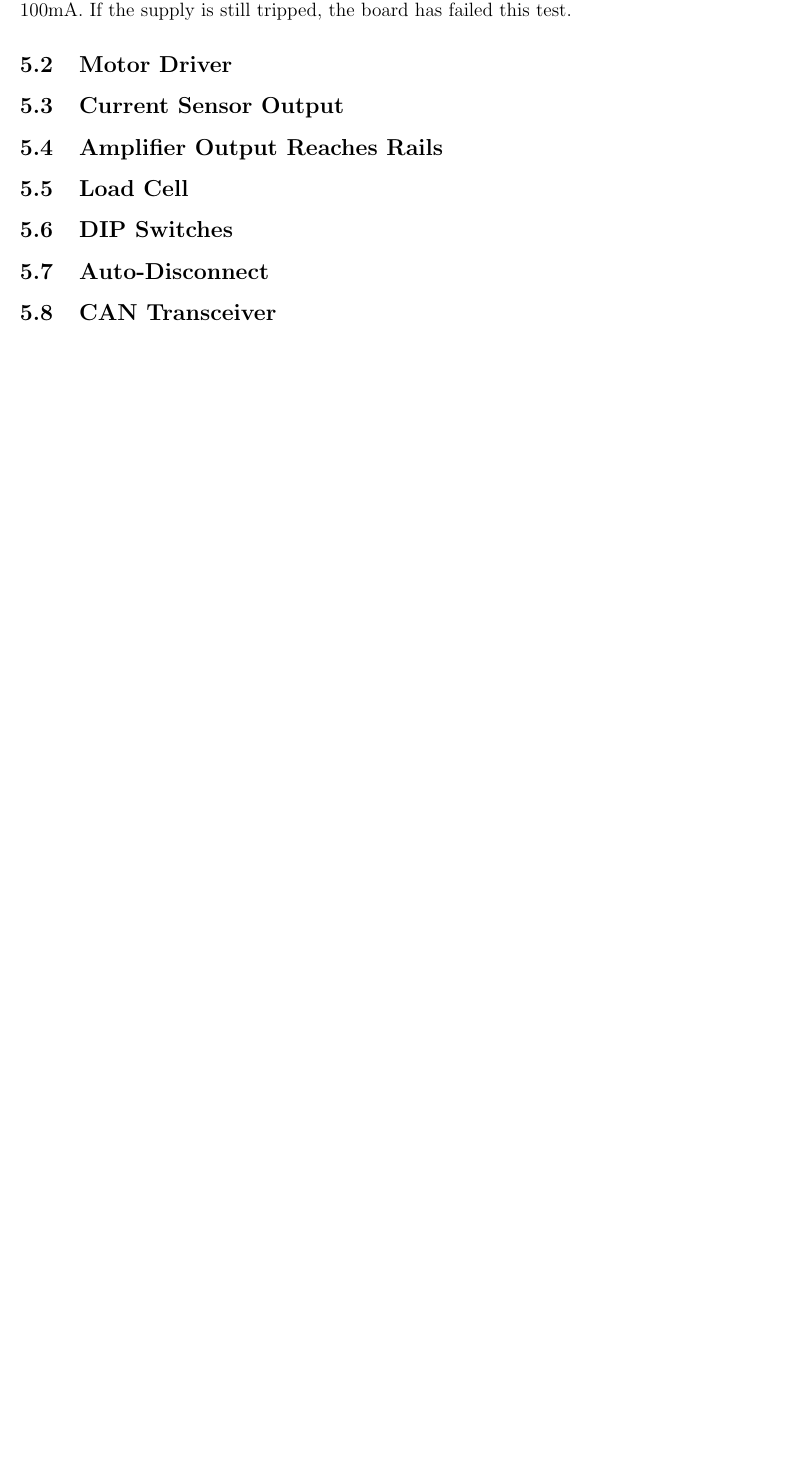
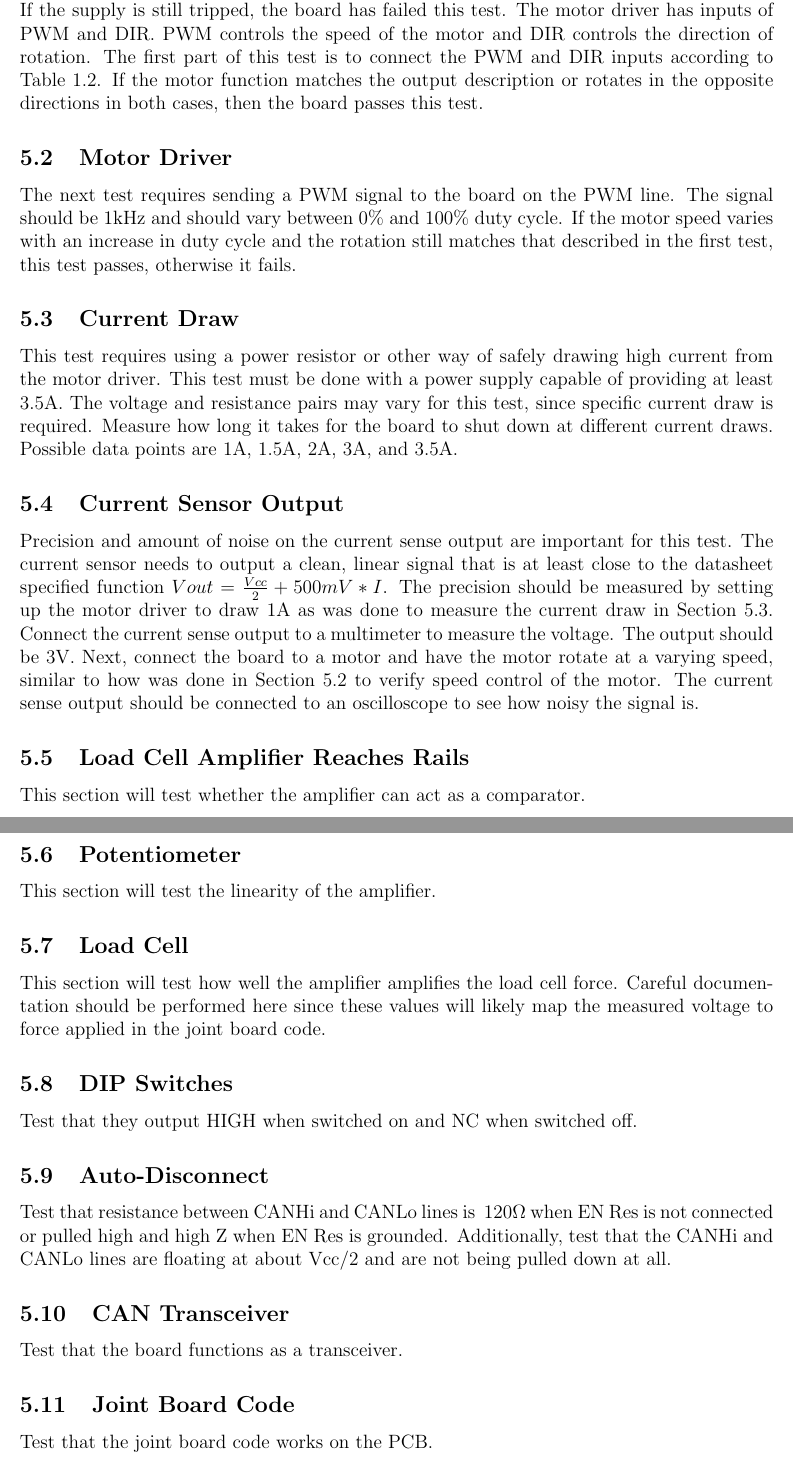
Before and after one commit to bentitus13/MIRA_Test_Procedures, a LaTeX document (MIRA_Test_Procedures.tex): part of page 7 of 8 before the commit and two parts of pages 7 and 8 of 9 after it, the two joined at a grey line, cut so that both start at the same text, the shorter picture padded with empty space. Compiled offline with pdfLaTeX.

Commit message:
Added words to all of the sections

```diff
--- a/MIRA_Test_Procedures.tex
+++ b/MIRA_Test_Procedures.tex
@@ -109,14 +118,40 @@
 	\section{Joint Board Boosterpack}
 	\subsection{Smoke Test}
 	Before plugging in the board, make sure the power supply is at 3.3V for logic power and 8.4V for motor power and turn the current limit knob down to somewhere around 50mA or less. Turn the supply off and connect the leads to the board. Switch the supply on and see if the over-current light is on. If it is, slowly increase the current limit to no more than 100mA. If the supply is still tripped, the board has failed this test.
+	\label{sec:jbbp_md}
+	The motor driver has inputs of PWM and DIR. PWM controls the speed of the motor and DIR controls the direction of rotation. The first part of this test is to connect the PWM and DIR inputs according to Table \ref{tbl:motor_driver_truth_table}. If the motor function matches the output description or rotates in the opposite directions in both cases, then the board passes this test.
 
 	\subsection{Motor Driver}
+	\label{sec:jbbp_md}
+	The next test requires sending a PWM signal to the board on the PWM line. The signal should be 1kHz and should vary between 0\% and 100\% duty cycle. If the motor speed varies with an increase in duty cycle and the rotation still matches that described in the first test, this test passes, otherwise it fails.
+
+	\subsection{Current Draw}
+	\label{sec:jbbp_cd}
+	This test requires using a power resistor or other way of safely drawing high current from the motor driver. This test must be done with a power supply capable of providing at least 3.5A. The voltage and resistance pairs may vary for this test, since specific current draw is required. Measure how long it takes for the board to shut down at different current draws. Possible data points are 1A, 1.5A, 2A, 3A, and 3.5A. %TODO: Add pass/fail criteria
+
 	\subsection{Current Sensor Output}
-	\subsection{Amplifier Output Reaches Rails}
+	Precision and amount of noise on the current sense output are important for this test. The current sensor needs to output a clean, linear signal that is at least close to the datasheet specified function $Vout = \frac{Vcc}{2}+500mV*I$. The precision should be measured by setting up the motor driver to draw 1A as was done to measure the current draw in Section \ref{sec:jbbp_cd}. Connect the current sense output to a multimeter to measure the voltage. The output should be 3V. Next, connect the board to a motor and have the motor rotate at a varying speed, similar to how was done in Section \ref{sec:jbbp_md} to verify speed control of the motor. The current sense output should be connected to an oscilloscope to see how noisy the signal is. %TODO: Add pass/fail criteria
+
+	\subsection{Load Cell Amplifier Reaches Rails}
+	This section will test whether the amplifier can act as a comparator.
+
+	\subsection{Potentiometer}
+	This section will test the linearity of the amplifier.
+
 	\subsection{Load Cell}
+	This section will test how well the amplifier amplifies the load cell force. Careful documentation should be performed here since these values will likely map the measured voltage to force applied in the joint board code.
+
 	\subsection{DIP Switches}
+	Test that they output HIGH when switched on and NC when switched off.
+
 	\subsection{Auto-Disconnect}
+	Test that resistance between CANHi and CANLo lines is ~120$\Omega$ when EN Res is not connected or pulled high and high Z when EN Res is grounded. Additionally, test that the CANHi and CANLo lines are floating at about Vcc/2 and are not being pulled down at all.
+
 	\subsection{CAN Transceiver}
+	Test that the board functions as a transceiver.
+
+	\subsection{Joint Board Code}
+	Test that the joint board code works on the PCB.
 
 	\newpage
 	\section{TM4C123GH6PM Dev Board}
```
Also changed, not shown: MIRA_Test_Procedures.tex (14 more changed lines).
